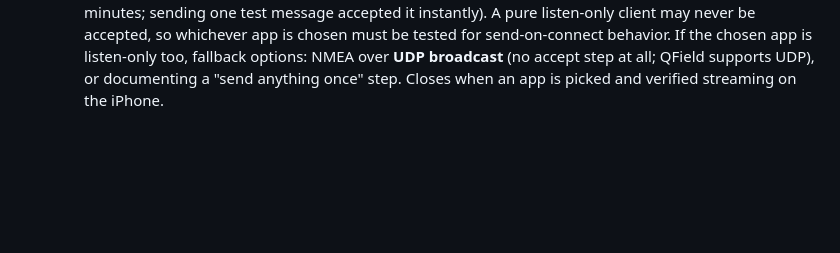
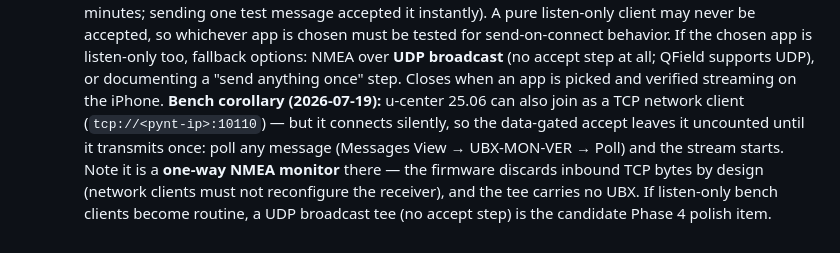
Before and after one commit to rah2003/PyPortal-Pynt-RTK, a Markdown page: docs/QUESTIONS.md, the part around the change. Drawn GitHub-style; blank space fills up the shorter version.

Commit message:
Q19 bench corollary: u-center as TCP client needs one poll to start
u-center 25.06 network connection is a silent client, so the
data-gated accept leaves it unserved until it transmits once (poll any
message). One-way NMEA monitor only — inbound TCP is discarded by
design. UDP broadcast tee noted as the Phase 4 option if listen-only
bench clients become routine.

Co-Authored-By: Claude Fable 5 <noreply@anthropic.com>

```diff
--- a/docs/QUESTIONS.md
+++ b/docs/QUESTIONS.md
@@ -116,3 +116,12 @@ Status legend: ❓ needs owner answer · 📄 resolve from vendor docs in Phase
       NMEA over **UDP broadcast** (no accept step at all; QField
       supports UDP), or documenting a "send anything once" step.
     Closes when an app is picked and verified streaming on the iPhone.
+    **Bench corollary (2026-07-19):** u-center 25.06 can also join as a
+    TCP network client (`tcp://<pynt-ip>:10110`) — but it connects
+    silently, so the data-gated accept leaves it uncounted until it
+    transmits once: poll any message (Messages View → UBX-MON-VER →
+    Poll) and the stream starts. Note it is a **one-way NMEA monitor**
+    there — the firmware discards inbound TCP bytes by design (network
+    clients must not reconfigure the receiver), and the tee carries no
+    UBX. If listen-only bench clients become routine, a UDP broadcast
+    tee (no accept step) is the candidate Phase 4 polish item.
```
